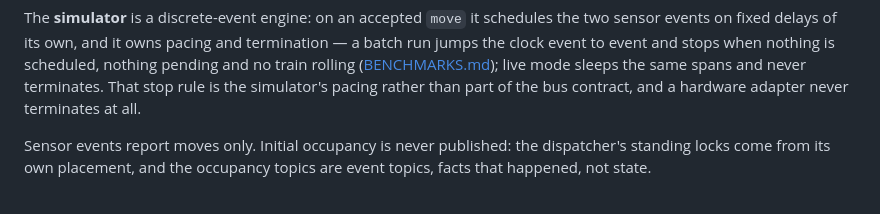
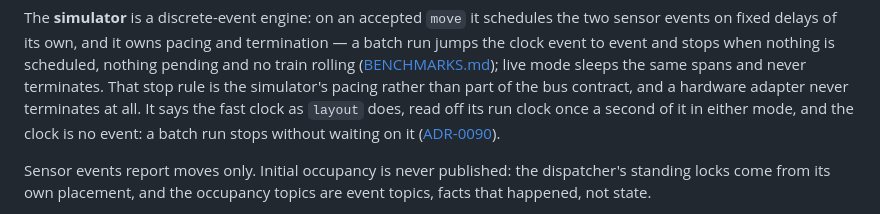
Before and after one commit to rails49/control, a Markdown page: docs/SYSTEM.md, the part around the change. GitHub-like rendering.

```diff
--- a/docs/SYSTEM.md
+++ b/docs/SYSTEM.md
@@ -1194,6 +1194,10 @@ stops when nothing is scheduled, nothing pending and no train rolling
 ([BENCHMARKS.md](bench/BENCHMARKS.md#termination)); live mode sleeps the same
 spans and never terminates. That stop rule is the simulator's pacing rather than
 part of the bus contract, and a hardware adapter never terminates at all.
+It says the fast clock as `layout` does, read off its run clock once a second
+of it in either mode, and the clock is no event: a batch run stops without
+waiting on it
+([ADR-0090](adr/0090-layout-publishes-the-fast-clock-and-the-railroad-keeps-its-start-and-speed-up.md)).
 
 Sensor events report moves only. Initial occupancy is never published: the
 dispatcher's standing locks come from its own placement, and the occupancy
```
Also changed, not shown: docs/BUS.md (+7 -4 lines).
